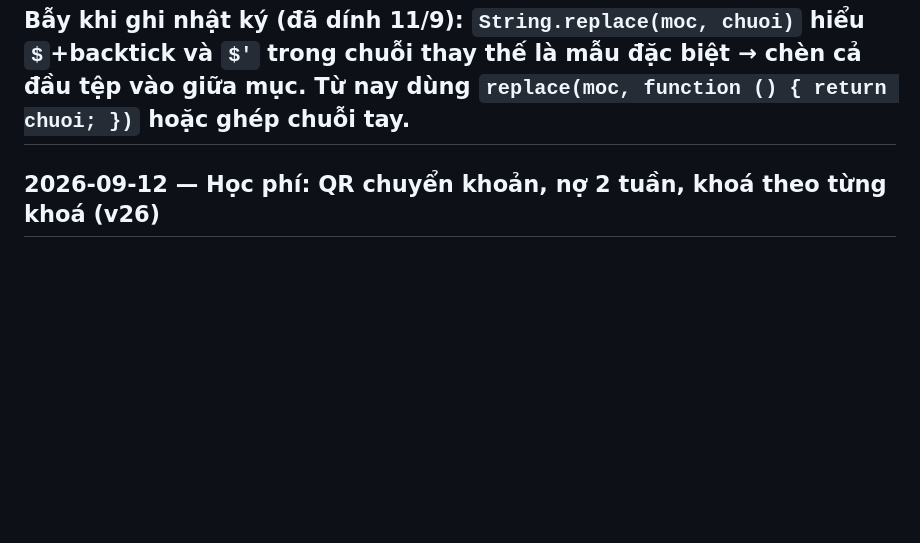
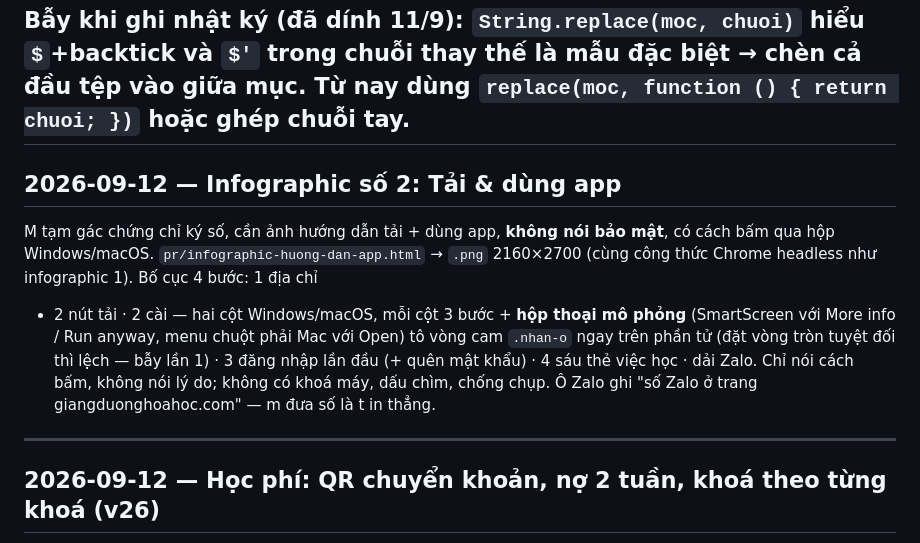
Before and after one commit to maknoonnjs94/lop-hoc-online, a Markdown page: NHAT_KY_WEB.md, the part around the change. Drawn GitHub-style; blank space fills up the shorter version.

Commit message:
Nhật ký: infographic hướng dẫn tải & dùng app
Co-Authored-By: Claude Opus 5 <noreply@anthropic.com>

```diff
--- a/NHAT_KY_WEB.md
+++ b/NHAT_KY_WEB.md
@@ -39,6 +39,17 @@ curl -s https://lop-hoc-online.giangduonghoahoc.workers.dev/api/trang-thai
 - `Ca` chỉ được đổi thành `C_a` ở ngữ cảnh chắc chắn (sau dấu nhân, bài có K_a); còn lại giữ nguyên vì Ca là canxi.
 
 **Bẫy khi ghi nhật ký (đã dính 11/9):** `String.replace(moc, chuoi)` hiểu `$`+backtick và `$'` trong chuỗi thay thế là mẫu đặc biệt → chèn cả đầu tệp vào giữa mục. Từ nay dùng `replace(moc, function () { return chuoi; })` hoặc ghép chuỗi tay.
+---
+
+## 2026-09-12 — Infographic số 2: Tải & dùng app
+
+M tạm gác chứng chỉ ký số, cần ảnh hướng dẫn tải + dùng app, **không nói bảo mật**, có cách bấm qua hộp Windows/macOS.
+`pr/infographic-huong-dan-app.html` → `.png` 2160×2700 (cùng công thức Chrome headless như infographic 1). Bố cục 4 bước: 1 địa chỉ
++ 2 nút tải · 2 cài — hai cột Windows/macOS, mỗi cột 3 bước + **hộp thoại mô phỏng** (SmartScreen với More info / Run anyway,
+menu chuột phải Mac với Open) tô vòng cam `.nhan-o` ngay trên phần tử (đặt vòng tròn tuyệt đối thì lệch — bẫy lần 1) ·
+3 đăng nhập lần đầu (+ quên mật khẩu) · 4 sáu thẻ việc học · dải Zalo. Chỉ nói cách bấm, không nói lý do; không có khoá máy,
+dấu chìm, chống chụp. Ô Zalo ghi "số Zalo ở trang giangduonghoahoc.com" — m đưa số là t in thẳng.
+
 ---
 
 ## 2026-09-12 — Học phí: QR chuyển khoản, nợ 2 tuần, khoá theo từng khoá (v26)
```
